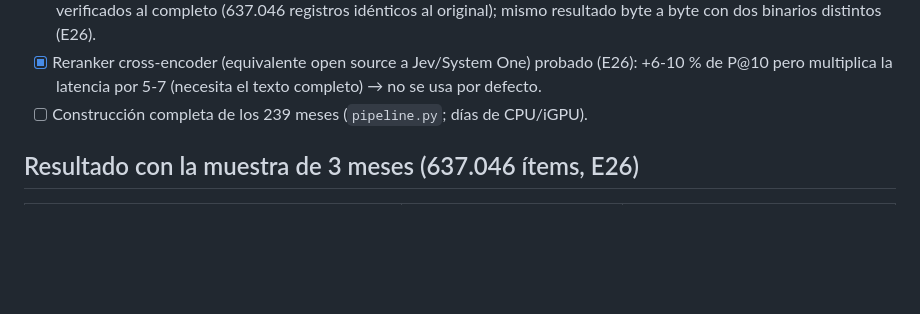
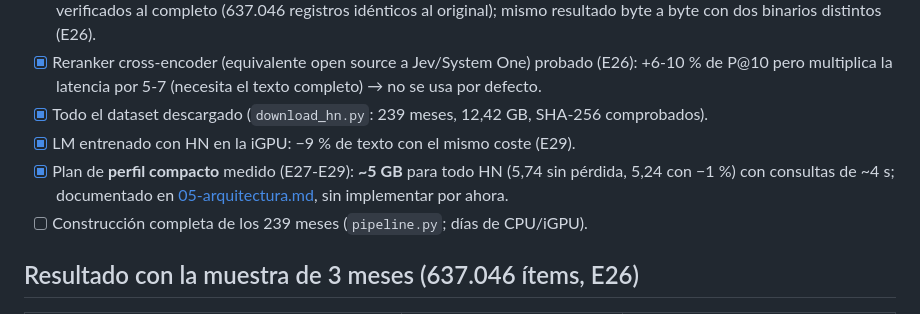
Before and after one commit to davidmonterocrespo24/HNTurboVec, a Markdown page: doc/README.md, the part around the change. GitHub-like rendering; blank space fills up the shorter version.

```diff
--- a/doc/README.md
+++ b/doc/README.md
@@ -31,6 +31,11 @@ importa es el uso diario: **rápido, preciso y compacto**. Implementación en **
       resultado byte a byte con dos binarios distintos (E26).
 - [x] Reranker cross-encoder (equivalente open source a Jev/System One) probado (E26): +6-10 % de
       P@10 pero multiplica la latencia por 5-7 (necesita el texto completo) → no se usa por defecto.
+- [x] Todo el dataset descargado (`download_hn.py`: 239 meses, 12,42 GB, SHA-256 comprobados).
+- [x] LM entrenado con HN en la iGPU: −9 % de texto con el mismo coste (E29).
+- [x] Plan de **perfil compacto** medido (E27-E29): **~5 GB** para todo HN (5,74 sin pérdida, 5,24
+      con −1 %) con consultas de ~4 s; documentado en [05-arquitectura.md](05-arquitectura.md), sin
+      implementar por ahora.
 - [ ] Construcción completa de los 239 meses (`pipeline.py`; días de CPU/iGPU).
 
 ## Resultado con la muestra de 3 meses (637.046 ítems, E26)
```
Also changed, not shown: doc/05-arquitectura.md (+29 -2 lines).
